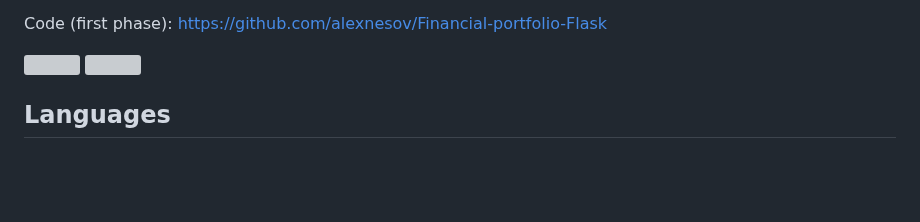
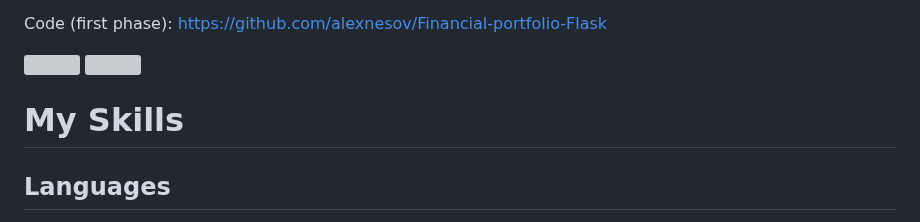
Before and after one commit to alexnesov/alexnesov, a Markdown page: README.md, the part around the change. GitHub-like rendering; blank space fills up the shorter version; grey boxes are pictures that could not be loaded.

```diff
--- a/README.md
+++ b/README.md
@@ -45,6 +45,7 @@ Code (first phase): https://github.com/alexnesov/Financial-portfolio-Flask
 <img src="https://github.com/alexnesov/Financial-portfolio-io-advanced-Flask/blob/main/SV/static/signal_flow_na2.png">
 <img src="https://github.com/alexnesov/Get-the-signals/blob/8dab1ac794c2fe0524169f6ca1cd316cad621bf1/SV/static/dash.png">
 
+# My Skills
 
 ## Languages
 - <img alt="Python" src="https://img.shields.io/badge/Python-3776AB?style=for-the-badge&logo=python&logoColor=white"/> (my strong point, using it daily in a professional (Accenture, Deloitte, Axa, Clearstream) and personnal context, since 4 years almost)
```
